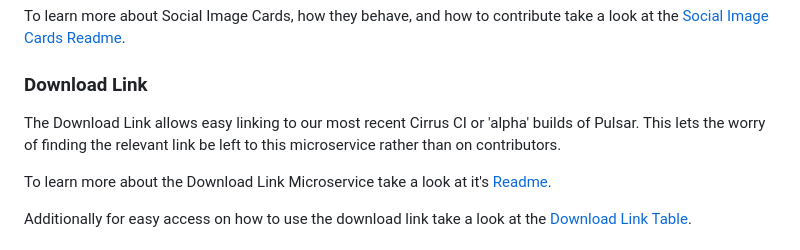
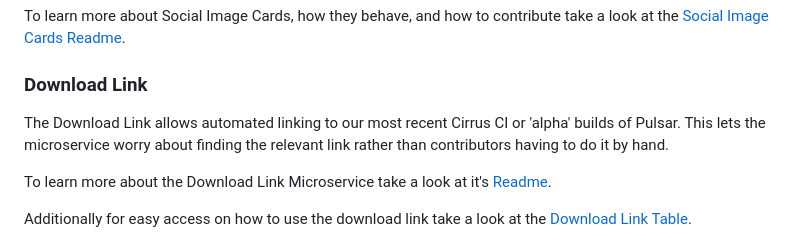
Before and after one commit to pulsar-edit/package-frontend, a Markdown page: README.md, the part around the change. Drawn GitHub-style.

Commit message:
Update README.md
Co-authored-by: Daeraxa <58074586+Daeraxa@users.noreply.github.com>

```diff
--- a/README.md
+++ b/README.md
@@ -92,7 +92,7 @@ To learn more about Social Image Cards, how they behave, and how to contribute t
 
 ### Download Link
 
-The Download Link allows easy linking to our most recent Cirrus CI or 'alpha' builds of Pulsar. This lets the worry of finding the relevant link be left to this microservice rather than on contributors.
+The Download Link allows automated linking to our most recent Cirrus CI or 'alpha' builds of Pulsar. This lets the microservice worry about finding the relevant link rather than contributors having to do it by hand.
 
 To learn more about the Download Link Microservice take a look at it's [Readme](./microservices/download/README.md).
 
```
